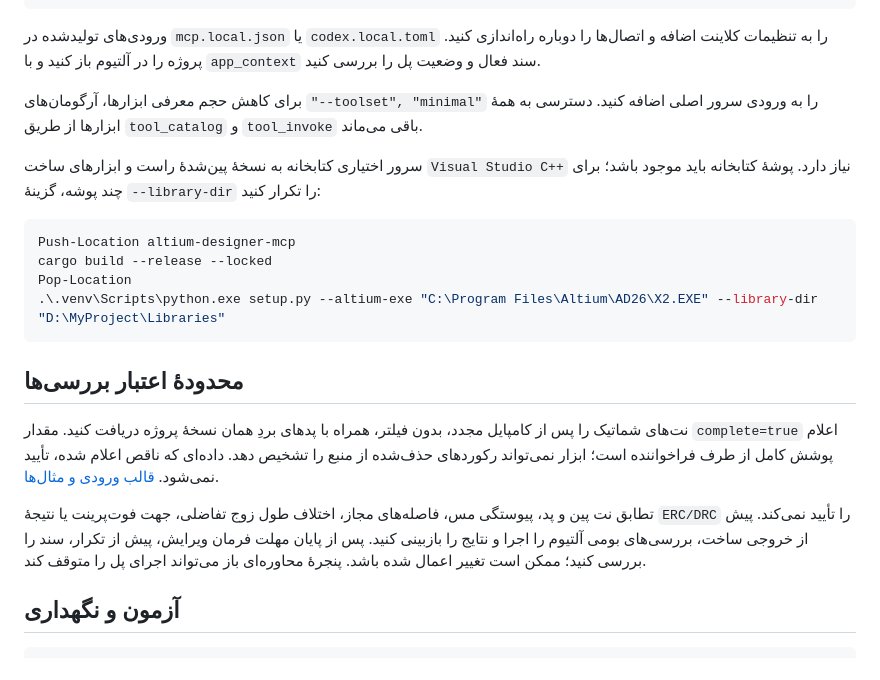
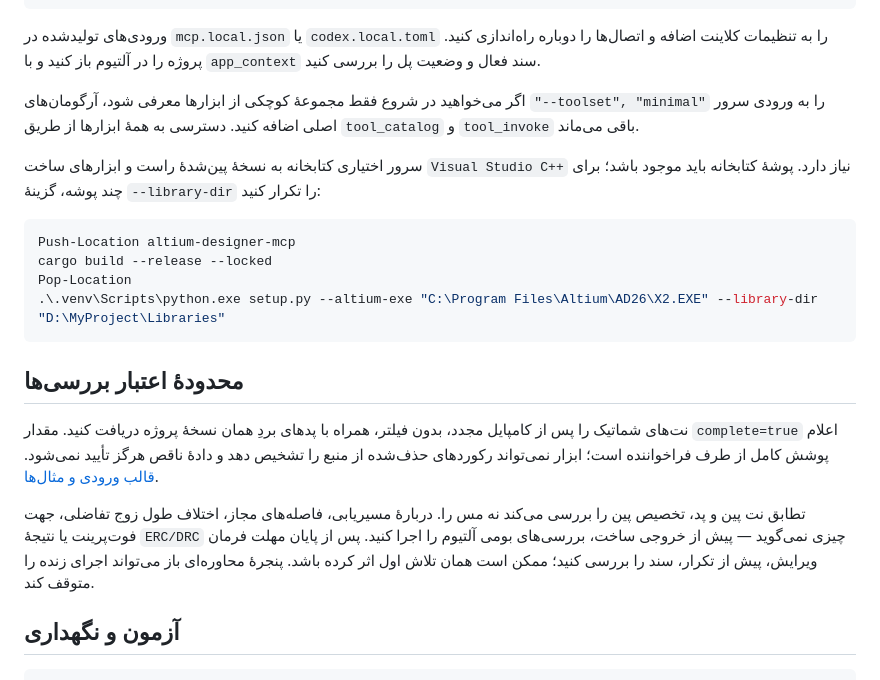
Before and after one commit to M-R-Abedini/Altium-MCP-Suite, a Markdown page: docs/README.fa.md, the part around one of its changes. Drawn GitHub-style.

```diff
--- a/docs/README.fa.md
+++ b/docs/README.fa.md
@@ -65,7 +81,7 @@ python -m venv .venv
 
 ورودی‌های تولیدشده در <span dir="ltr"><code>mcp.local.json</code></span> یا <span dir="ltr"><code>codex.local.toml</code></span> را به تنظیمات کلاینت اضافه و اتصال‌ها را دوباره راه‌اندازی کنید. پروژه را در آلتیوم باز کنید و با <span dir="ltr"><code>app_context</code></span> سند فعال و وضعیت پل را بررسی کنید.
 
-برای کاهش حجم معرفی ابزارها، آرگومان‌های <span dir="ltr"><code>"--toolset", "minimal"</code></span> را به ورودی سرور اصلی اضافه کنید. دسترسی به همهٔ ابزارها از طریق <span dir="ltr"><code>tool_catalog</code></span> و <span dir="ltr"><code>tool_invoke</code></span> باقی می‌ماند.
+اگر می‌خواهید در شروع فقط مجموعهٔ کوچکی از ابزارها معرفی شود، آرگومان‌های <span dir="ltr"><code>"--toolset", "minimal"</code></span> را به ورودی سرور اصلی اضافه کنید. دسترسی به همهٔ ابزارها از طریق <span dir="ltr"><code>tool_catalog</code></span> و <span dir="ltr"><code>tool_invoke</code></span> باقی می‌ماند.
 
 سرور اختیاری کتابخانه به نسخهٔ پین‌شدهٔ راست و ابزارهای ساخت <span dir="ltr"><code>Visual Studio C++</code></span> نیاز دارد. پوشهٔ کتابخانه باید موجود باشد؛ برای چند پوشه، گزینهٔ <span dir="ltr"><code>--library-dir</code></span> را تکرار کنید:
 
@@ -86,9 +102,9 @@ Pop-Location
 
 ## محدودهٔ اعتبار بررسی‌ها
 
-نت‌های شماتیک را پس از کامپایل مجدد، بدون فیلتر، همراه با پدهای بردِ همان نسخهٔ پروژه دریافت کنید. مقدار <span dir="ltr"><code>complete=true</code></span> اعلام پوشش کامل از طرف فراخواننده است؛ ابزار نمی‌تواند رکوردهای حذف‌شده از منبع را تشخیص دهد. داده‌ای که ناقص اعلام شده، تأیید نمی‌شود. [قالب ورودی و مثال‌ها](../CONNECTIVITY_VERIFICATION.md).
+نت‌های شماتیک را پس از کامپایل مجدد، بدون فیلتر، همراه با پدهای بردِ همان نسخهٔ پروژه دریافت کنید. مقدار <span dir="ltr"><code>complete=true</code></span> اعلام پوشش کامل از طرف فراخواننده است؛ ابزار نمی‌تواند رکوردهای حذف‌شده از منبع را تشخیص دهد و دادهٔ ناقص هرگز تأیید نمی‌شود. [قالب ورودی و مثال‌ها](../CONNECTIVITY_VERIFICATION.md).
 
-تطابق نت پین و پد، پیوستگی مس، فاصله‌های مجاز، اختلاف طول زوج تفاضلی، جهت فوت‌پرینت یا نتیجهٔ <span dir="ltr"><code>ERC/DRC</code></span> را تأیید نمی‌کند. پیش از خروجی ساخت، بررسی‌های بومی آلتیوم را اجرا و نتایج را بازبینی کنید. پس از پایان مهلت فرمان ویرایش، پیش از تکرار، سند را بررسی کنید؛ ممکن است تغییر اعمال شده باشد. پنجرهٔ محاوره‌ای باز می‌تواند اجرای پل را متوقف کند.
+تطابق نت پین و پد، تخصیص پین را بررسی می‌کند نه مس را. دربارهٔ مسیریابی، فاصله‌های مجاز، اختلاف طول زوج تفاضلی، جهت فوت‌پرینت یا نتیجهٔ <span dir="ltr"><code>ERC/DRC</code></span> چیزی نمی‌گوید — پیش از خروجی ساخت، بررسی‌های بومی آلتیوم را اجرا کنید. پس از پایان مهلت فرمان ویرایش، پیش از تکرار، سند را بررسی کنید؛ ممکن است همان تلاش اول اثر کرده باشد. پنجرهٔ محاوره‌ای باز می‌تواند اجرای زنده را متوقف کند.
 
 ## آزمون و نگهداری
 
```
Also changed, not shown: other parts of docs/README.fa.md (+35 -19 lines).
